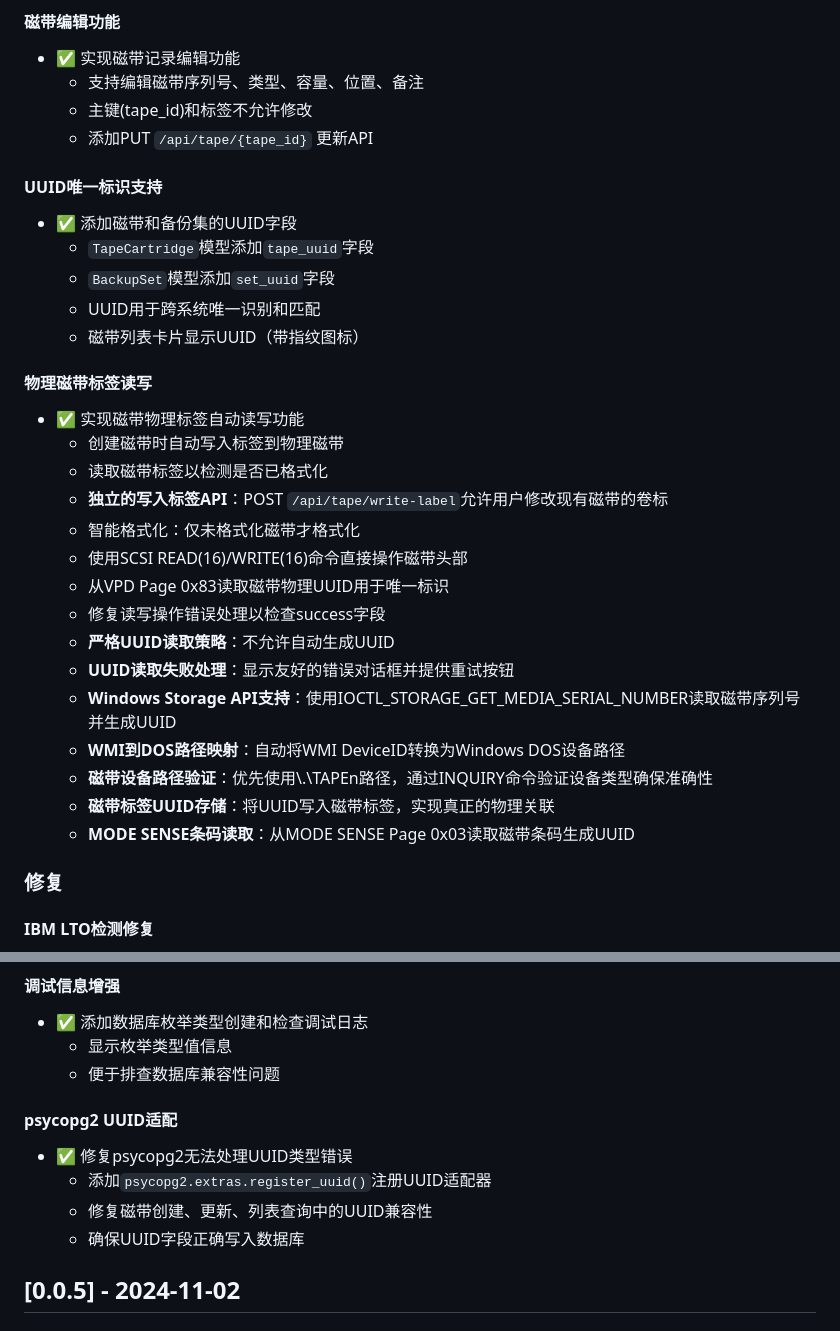
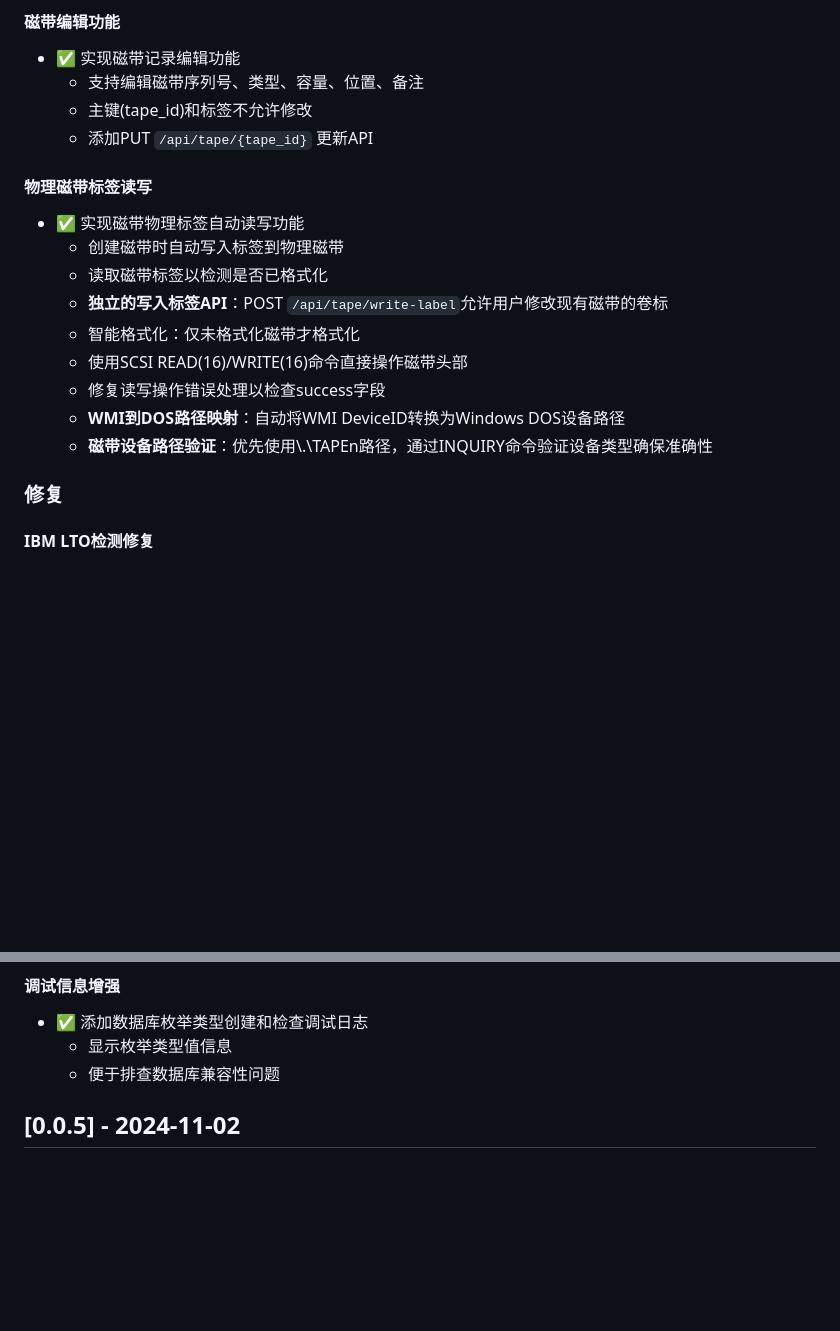
Before and after one commit to grigs28/TAF, a Markdown page: CHANGELOG.md, 2 parts joined by grey strips. Drawn GitHub-style; blank space fills up the shorter version.

Commit message:
娓呯悊CHANGELOG.md涓?.0.6鐗堟湰鐨刄UID鐩稿叧璁板綍

```diff
--- a/CHANGELOG.md
+++ b/CHANGELOG.md
@@ -45,13 +45,6 @@
   - 主键(tape_id)和标签不允许修改
   - 添加PUT `/api/tape/{tape_id}` 更新API
 
-#### UUID唯一标识支持
-- ✅ 添加磁带和备份集的UUID字段
-  - `TapeCartridge`模型添加`tape_uuid`字段
-  - `BackupSet`模型添加`set_uuid`字段
-  - UUID用于跨系统唯一识别和匹配
-  - 磁带列表卡片显示UUID（带指纹图标）
-
 #### 物理磁带标签读写
 - ✅ 实现磁带物理标签自动读写功能
   - 创建磁带时自动写入标签到物理磁带
@@ -59,15 +52,9 @@
   - **独立的写入标签API**：POST `/api/tape/write-label`允许用户修改现有磁带的卷标
   - 智能格式化：仅未格式化磁带才格式化
   - 使用SCSI READ(16)/WRITE(16)命令直接操作磁带头部
-  - 从VPD Page 0x83读取磁带物理UUID用于唯一标识
   - 修复读写操作错误处理以检查success字段
-  - **严格UUID读取策略**：不允许自动生成UUID
-  - **UUID读取失败处理**：显示友好的错误对话框并提供重试按钮
-  - **Windows Storage API支持**：使用IOCTL_STORAGE_GET_MEDIA_SERIAL_NUMBER读取磁带序列号并生成UUID
   - **WMI到DOS路径映射**：自动将WMI DeviceID转换为Windows DOS设备路径
   - **磁带设备路径验证**：优先使用\\.\TAPEn路径，通过INQUIRY命令验证设备类型确保准确性
-  - **磁带标签UUID存储**：将UUID写入磁带标签，实现真正的物理关联
-  - **MODE SENSE条码读取**：从MODE SENSE Page 0x03读取磁带条码生成UUID
 
 ### 修复
 
@@ -117,12 +104,6 @@
 - ✅ 添加数据库枚举类型创建和检查调试日志
   - 显示枚举类型值信息
   - 便于排查数据库兼容性问题
-
-#### psycopg2 UUID适配
-- ✅ 修复psycopg2无法处理UUID类型错误
-  - 添加`psycopg2.extras.register_uuid()`注册UUID适配器
-  - 修复磁带创建、更新、列表查询中的UUID兼容性
-  - 确保UUID字段正确写入数据库
 
 ## [0.0.5] - 2024-11-02
 
```
